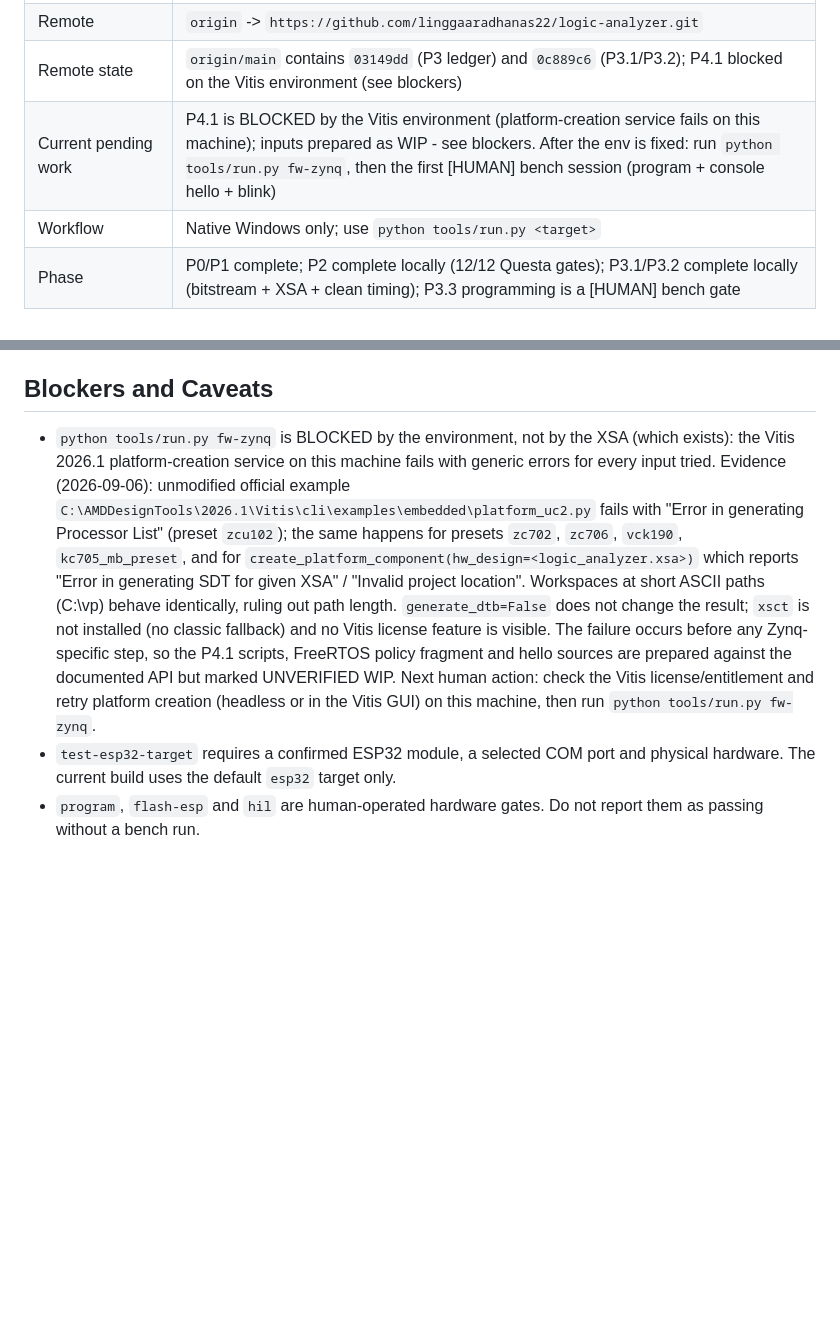
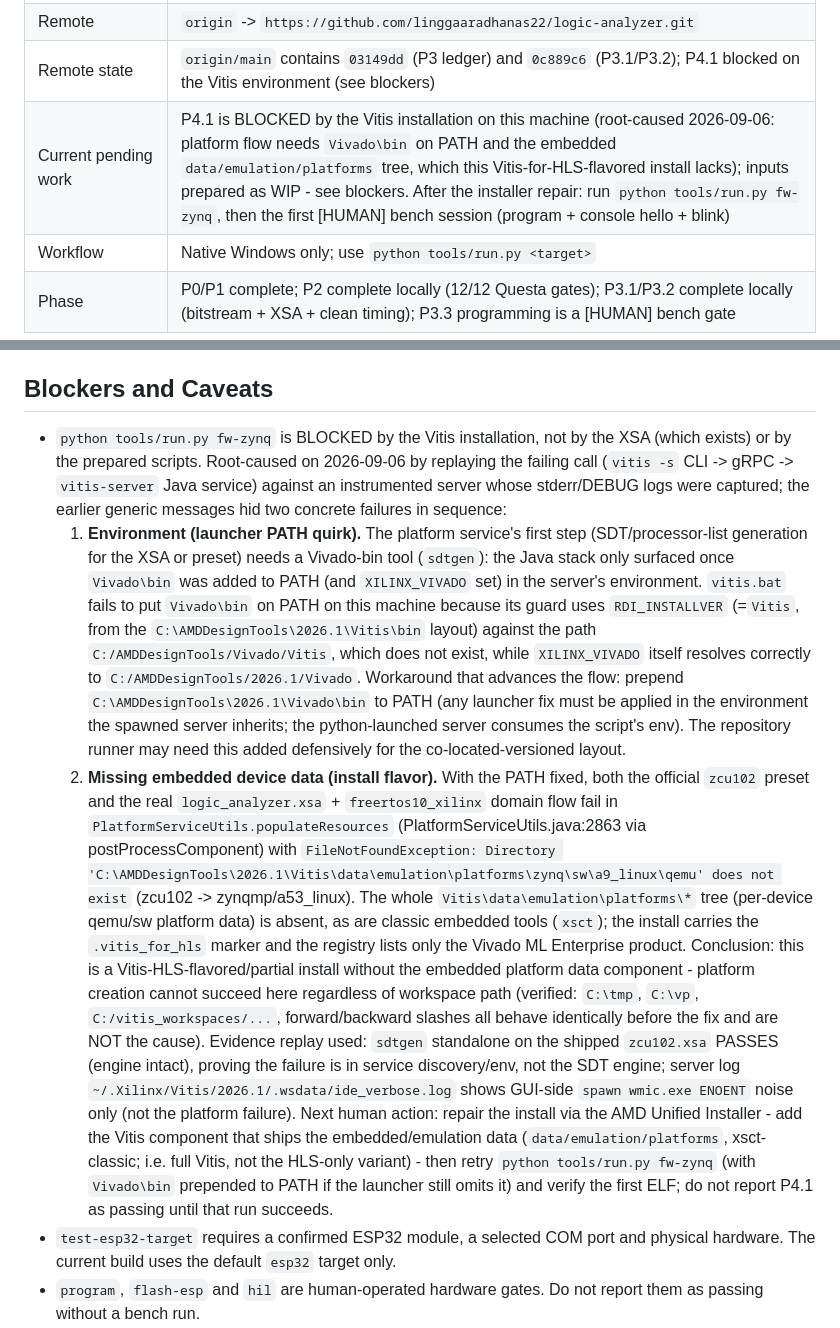
Before and after one commit to linggaaradhanas22/logic-analyzer, a Markdown page: docs/status.md, 2 parts joined by grey strips. Rendered like a GitHub page; blank space fills up the shorter version.

Commit message:
docs: root-cause the P4.1 Vitis blocker (launcher PATH quirk + HLS-flavor install lacking embedded platform data)

```diff
--- a/docs/status.md
+++ b/docs/status.md
@@ -64,7 +64,7 @@ commit, and the worktree is clean.
 | Last implementation change | `0c889c6 P3.1-P3.2: Vivado block-design integration, constraints, bitstream and XSA` (pushed) |
 | Remote | `origin` -> `https://github.com/linggaaradhanas22/logic-analyzer.git` |
 | Remote state | `origin/main` contains `03149dd` (P3 ledger) and `0c889c6` (P3.1/P3.2); P4.1 blocked on the Vitis environment (see blockers) |
-| Current pending work | P4.1 is BLOCKED by the Vitis environment (platform-creation service fails on this machine); inputs prepared as WIP - see blockers. After the env is fixed: run `python tools/run.py fw-zynq`, then the first [HUMAN] bench session (program + console hello + blink) |
+| Current pending work | P4.1 is BLOCKED by the Vitis installation on this machine (root-caused 2026-09-06: platform flow needs `Vivado\bin` on PATH and the embedded `data/emulation/platforms` tree, which this Vitis-for-HLS-flavored install lacks); inputs prepared as WIP - see blockers. After the installer repair: run `python tools/run.py fw-zynq`, then the first [HUMAN] bench session (program + console hello + blink) |
 | Workflow | Native Windows only; use `python tools/run.py <target>` |
 | Phase | P0/P1 complete; P2 complete locally (12/12 Questa gates); P3.1/P3.2 complete locally (bitstream + XSA + clean timing); P3.3 programming is a [HUMAN] bench gate |
 
@@ -145,7 +145,10 @@ the implementation is not present.
 
 ## Blockers and Caveats
 
-- `python tools/run.py fw-zynq` is BLOCKED by the environment, not by the XSA (which exists): the Vitis 2026.1 platform-creation service on this machine fails with generic errors for every input tried. Evidence (2026-09-06): unmodified official example `C:\AMDDesignTools\2026.1\Vitis\cli\examples\embedded\platform_uc2.py` fails with "Error in generating Processor List" (preset `zcu102`); the same happens for presets `zc702`, `zc706`, `vck190`, `kc705_mb_preset`, and for `create_platform_component(hw_design=<logic_analyzer.xsa>)` which reports "Error in generating SDT for given XSA" / "Invalid project location". Workspaces at short ASCII paths (C:\vp) behave identically, ruling out path length. `generate_dtb=False` does not change the result; `xsct` is not installed (no classic fallback) and no Vitis license feature is visible. The failure occurs before any Zynq-specific step, so the P4.1 scripts, FreeRTOS policy fragment and hello sources are prepared against the documented API but marked UNVERIFIED WIP. Next human action: check the Vitis license/entitlement and retry platform creation (headless or in the Vitis GUI) on this machine, then run `python tools/run.py fw-zynq`.
+- `python tools/run.py fw-zynq` is BLOCKED by the Vitis installation, not by the XSA (which exists) or by the prepared scripts. Root-caused on 2026-09-06 by replaying the failing call (`vitis -s` CLI -> gRPC -> `vitis-server` Java service) against an instrumented server whose stderr/DEBUG logs were captured; the earlier generic messages hid two concrete failures in sequence:
+  1. **Environment (launcher PATH quirk).** The platform service's first step (SDT/processor-list generation for the XSA or preset) needs a Vivado-bin tool (`sdtgen`): the Java stack only surfaced once `Vivado\bin` was added to PATH (and `XILINX_VIVADO` set) in the server's environment. `vitis.bat` fails to put `Vivado\bin` on PATH on this machine because its guard uses `RDI_INSTALLVER` (=`Vitis`, from the `C:\AMDDesignTools\2026.1\Vitis\bin` layout) against the path `C:/AMDDesignTools/Vivado/Vitis`, which does not exist, while `XILINX_VIVADO` itself resolves correctly to `C:/AMDDesignTools/2026.1/Vivado`. Workaround that advances the flow: prepend `C:\AMDDesignTools\2026.1\Vivado\bin` to PATH (any launcher fix must be applied in the environment the spawned server inherits; the python-launched server consumes the script's env). The repository runner may need this added defensively for the co-located-versioned layout.
+  2. **Missing embedded device data (install flavor).** With the PATH fixed, both the official `zcu102` preset and the real `logic_analyzer.xsa` + `freertos10_xilinx` domain flow fail in `PlatformServiceUtils.populateResources` (PlatformServiceUtils.java:2863 via postProcessComponent) with `FileNotFoundException: Directory 'C:\AMDDesignTools\2026.1\Vitis\data\emulation\platforms\zynq\sw\a9_linux\qemu' does not exist` (zcu102 -> zynqmp/a53_linux). The whole `Vitis\data\emulation\platforms\*` tree (per-device qemu/sw platform data) is absent, as are classic embedded tools (`xsct`); the install carries the `.vitis_for_hls` marker and the registry lists only the Vivado ML Enterprise product. Conclusion: this is a Vitis-HLS-flavored/partial install without the embedded platform data component - platform creation cannot succeed here regardless of workspace path (verified: `C:\tmp`, `C:\vp`, `C:/vitis_workspaces/...`, forward/backward slashes all behave identically before the fix and are NOT the cause).
+  Evidence replay used: `sdtgen` standalone on the shipped `zcu102.xsa` PASSES (engine intact), proving the failure is in service discovery/env, not the SDT engine; server log `~/.Xilinx/Vitis/2026.1/.wsdata/ide_verbose.log` shows GUI-side `spawn wmic.exe ENOENT` noise only (not the platform failure). Next human action: repair the install via the AMD Unified Installer - add the Vitis component that ships the embedded/emulation data (`data/emulation/platforms`, xsct-classic; i.e. full Vitis, not the HLS-only variant) - then retry `python tools/run.py fw-zynq` (with `Vivado\bin` prepended to PATH if the launcher still omits it) and verify the first ELF; do not report P4.1 as passing until that run succeeds.
 - `test-esp32-target` requires a confirmed ESP32 module, a selected COM port and physical hardware. The current build uses the default `esp32` target only.
 - `program`, `flash-esp` and `hil` are human-operated hardware gates. Do not report them as passing without a bench run.
 - PulseView 0.4.2 is detected, but its version probe emits bundled Python 3.4 decoder syntax warnings. Resolve or explicitly accept this before relying on interactive decoder integration in P6.
```
Also changed, not shown: other parts of docs/status.md (+2 -1 lines).
